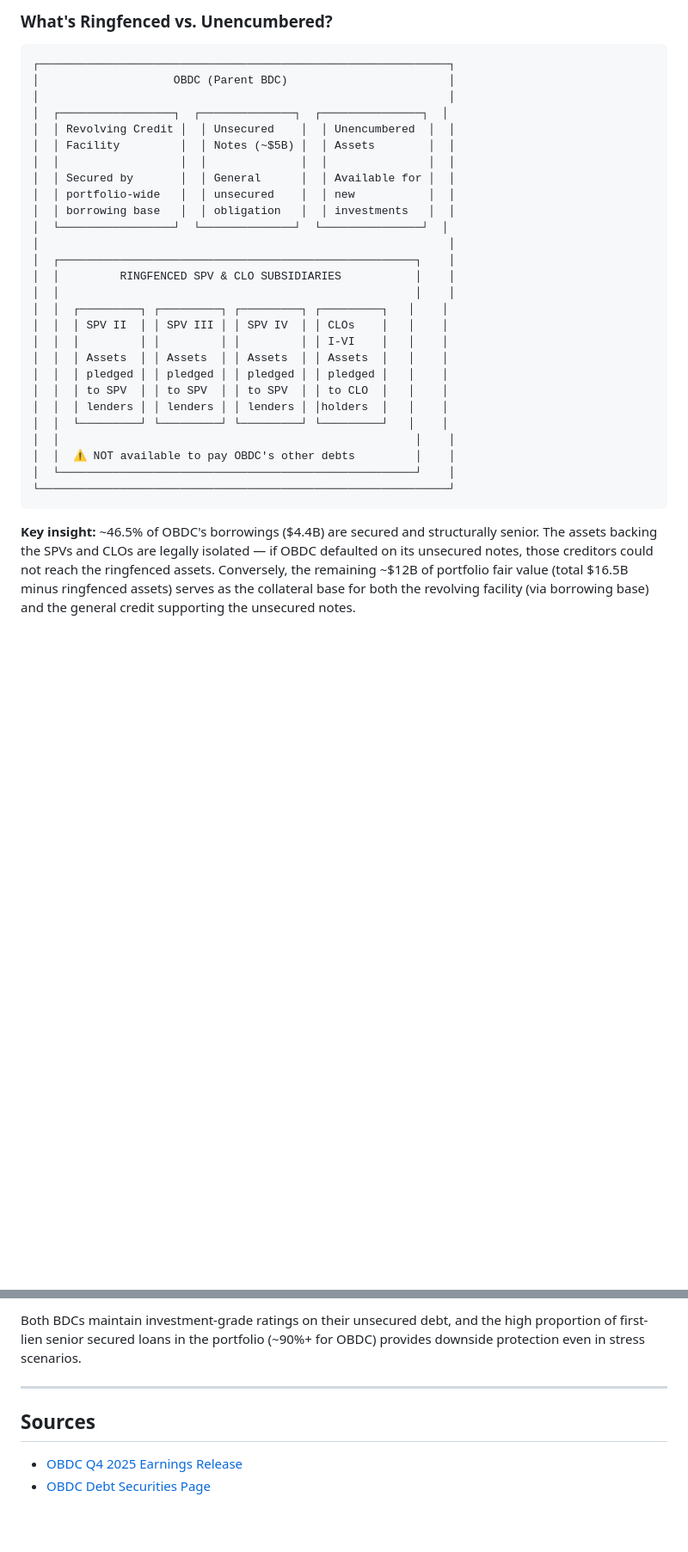
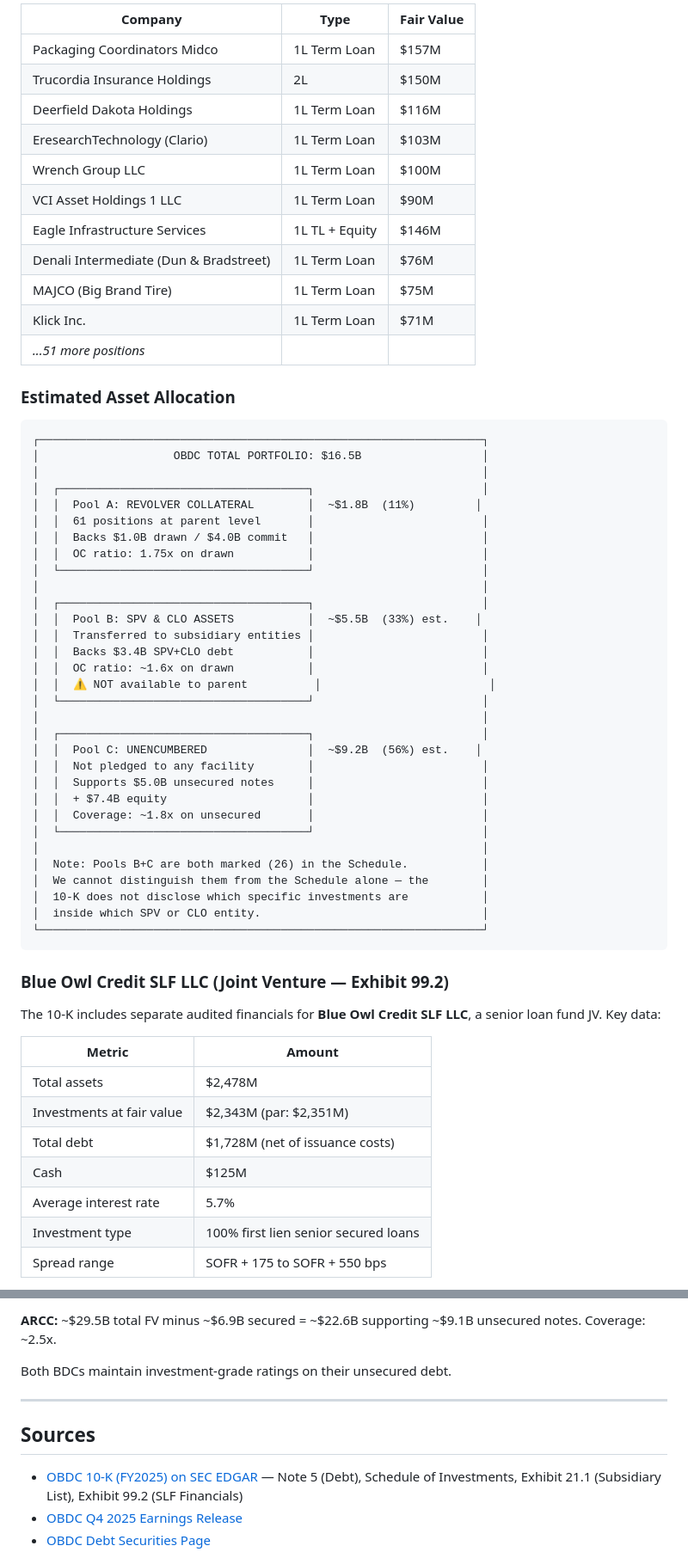
Before and after one commit to jhdavis789/obdc-portfolio-dashboard, a Markdown page: bdc-capital-structure-analysis.md, 2 parts joined by grey strips. Shown at 86% size. Rendered like a GitHub page; blank space fills up the shorter version.

````diff
--- a/bdc-capital-structure-analysis.md
+++ b/bdc-capital-structure-analysis.md
@@ -85,34 +113,65 @@ Note: The $5.0B total unsecured notes figure from the earnings release includes
 
-### What's Ringfenced vs. Unencumbered?
+| Company | Type | Fair Value |
+|---------|------|------------|
+| Packaging Coordinators Midco | 1L Term Loan | $157M |
+| Trucordia Insurance Holdings | 2L | $150M |
+| Deerfield Dakota Holdings | 1L Term Loan | $116M |
+| EresearchTechnology (Clario) | 1L Term Loan | $103M |
+| Wrench Group LLC | 1L Term Loan | $100M |
+| VCI Asset Holdings 1 LLC | 1L Term Loan | $90M |
+| Eagle Infrastructure Services | 1L TL + Equity | $146M |
+| Denali Intermediate (Dun & Bradstreet) | 1L Term Loan | $76M |
+| MAJCO (Big Brand Tire) | 1L Term Loan | $75M |
+| Klick Inc. | 1L Term Loan | $71M |
+| *...51 more positions* | | |
+
+### Estimated Asset Allocation
 
 ```
-┌─────────────────────────────────────────────────────────────┐
-│                    OBDC (Parent BDC)                        │
-│                                                             │
-│  ┌─────────────────┐  ┌──────────────┐  ┌───────────────┐  │
-│  │ Revolving Credit │  │ Unsecured    │  │ Unencumbered  │  │
-│  │ Facility         │  │ Notes (~$5B) │  │ Assets        │  │
-│  │                  │  │              │  │               │  │
-│  │ Secured by       │  │ General      │  │ Available for │  │
-│  │ portfolio-wide   │  │ unsecured    │  │ new           │  │
-│  │ borrowing base   │  │ obligation   │  │ investments   │  │
-│  └─────────────────┘  └──────────────┘  └───────────────┘  │
-│                                                             │
-│  ┌─────────────────────────────────────────────────────┐    │
-│  │         RINGFENCED SPV & CLO SUBSIDIARIES           │    │
-│  │                                                     │    │
-│  │  ┌─────────┐ ┌─────────┐ ┌─────────┐ ┌─────────┐   │    │
-│  │  │ SPV II  │ │ SPV III │ │ SPV IV  │ │ CLOs    │   │    │
-│  │  │         │ │         │ │         │ │ I-VI    │   │    │
-│  │  │ Assets  │ │ Assets  │ │ Assets  │ │ Assets  │   │    │
-│  │  │ pledged │ │ pledged │ │ pledged │ │ pledged │   │    │
-│  │  │ to SPV  │ │ to SPV  │ │ to SPV  │ │ to CLO  │   │    │
-│  │  │ lenders │ │ lenders │ │ lenders │ │holders  │   │    │
-│  │  └─────────┘ └─────────┘ └─────────┘ └─────────┘   │    │
-│  │                                                     │    │
-│  │  ⚠ NOT available to pay OBDC's other debts         │    │
-│  └─────────────────────────────────────────────────────┘    │
-└─────────────────────────────────────────────────────────────┘
+┌──────────────────────────────────────────────────────────────────┐
+│                    OBDC TOTAL PORTFOLIO: $16.5B                  │
+│                                                                  │
+│  ┌─────────────────────────────────────┐                         │
+│  │  Pool A: REVOLVER COLLATERAL        │  ~$1.8B  (11%)         │
+│  │  61 positions at parent level       │                         │
+│  │  Backs $1.0B drawn / $4.0B commit   │                         │
+│  │  OC ratio: 1.75x on drawn           │                         │
+│  └─────────────────────────────────────┘                         │
+│                                                                  │
+│  ┌─────────────────────────────────────┐                         │
+│  │  Pool B: SPV & CLO ASSETS           │  ~$5.5B  (33%) est.    │
+│  │  Transferred to subsidiary entities │                         │
+│  │  Backs $3.4B SPV+CLO debt           │                         │
+│  │  OC ratio: ~1.6x on drawn           │                         │
+│  │  ⚠ NOT available to parent          │                         │
+│  └─────────────────────────────────────┘                         │
+│                                                                  │
+│  ┌─────────────────────────────────────┐                         │
+│  │  Pool C: UNENCUMBERED               │  ~$9.2B  (56%) est.    │
+│  │  Not pledged to any facility        │                         │
+│  │  Supports $5.0B unsecured notes     │                         │
+│  │  + $7.4B equity                     │                         │
+│  │  Coverage: ~1.8x on unsecured       │                         │
+│  └─────────────────────────────────────┘                         │
+│                                                                  │
+│  Note: Pools B+C are both marked (26) in the Schedule.           │
+│  We cannot distinguish them from the Schedule alone — the        │
+│  10-K does not disclose which specific investments are           │
+│  inside which SPV or CLO entity.                                 │
+└──────────────────────────────────────────────────────────────────┘
 ```
 
-**Key insight:** ~46.5% of OBDC's borrowings ($4.4B) are secured and structurally senior. The assets backing the SPVs and CLOs are legally isolated — if OBDC defaulted on its unsecured notes, those creditors could not reach the ringfenced assets. Conversely, the remaining ~$12B of portfolio fair value (total $16.5B minus ringfenced assets) serves as the collateral base for both the revolving facility (via borrowing base) and the general credit supporting the unsecured notes.
+### Blue Owl Credit SLF LLC (Joint Venture — Exhibit 99.2)
+
+The 10-K includes separate audited financials for **Blue Owl Credit SLF LLC**, a senior loan fund JV. Key data:
+
+| Metric | Amount |
+|--------|--------|
+| Total assets | $2,478M |
+| Investments at fair value | $2,343M (par: $2,351M) |
+| Total debt | $1,728M (net of issuance costs) |
+| Cash | $125M |
+| Average interest rate | 5.7% |
+| Investment type | 100% first lien senior secured loans |
+| Spread range | SOFR + 175 to SOFR + 550 bps |
+
@@ -251,9 +309,12 @@ In both structures, unsecured noteholders face **structural subordination** to t
 
-Both BDCs maintain investment-grade ratings on their unsecured debt, and the high proportion of first-lien senior secured loans in the portfolio (~90%+ for OBDC) provides downside protection even in stress scenarios.
+**ARCC:** ~$29.5B total FV minus ~$6.9B secured = ~$22.6B supporting ~$9.1B unsecured notes. Coverage: ~2.5x.
+
+Both BDCs maintain investment-grade ratings on their unsecured debt.
 
 ---
 
 ## Sources
 
+- [OBDC 10-K (FY2025) on SEC EDGAR](https://www.sec.gov/Archives/edgar/data/0001655888/000165588826000010/obdc-20251231.htm) — Note 5 (Debt), Schedule of Investments, Exhibit 21.1 (Subsidiary List), Exhibit 99.2 (SLF Financials)
 - [OBDC Q4 2025 Earnings Release](https://www.blueowlcapitalcorporation.com/investors/news-events/press-releases/detail/90/blue-owl-capital-corporation-announces-december-31-2025)
 - [OBDC Debt Securities Page](https://www.blueowlcapitalcorporation.com/investors/fixed-income/debt-securities)
````
Also changed, not shown: other parts of bdc-capital-structure-analysis.md (+161 -136 lines).
